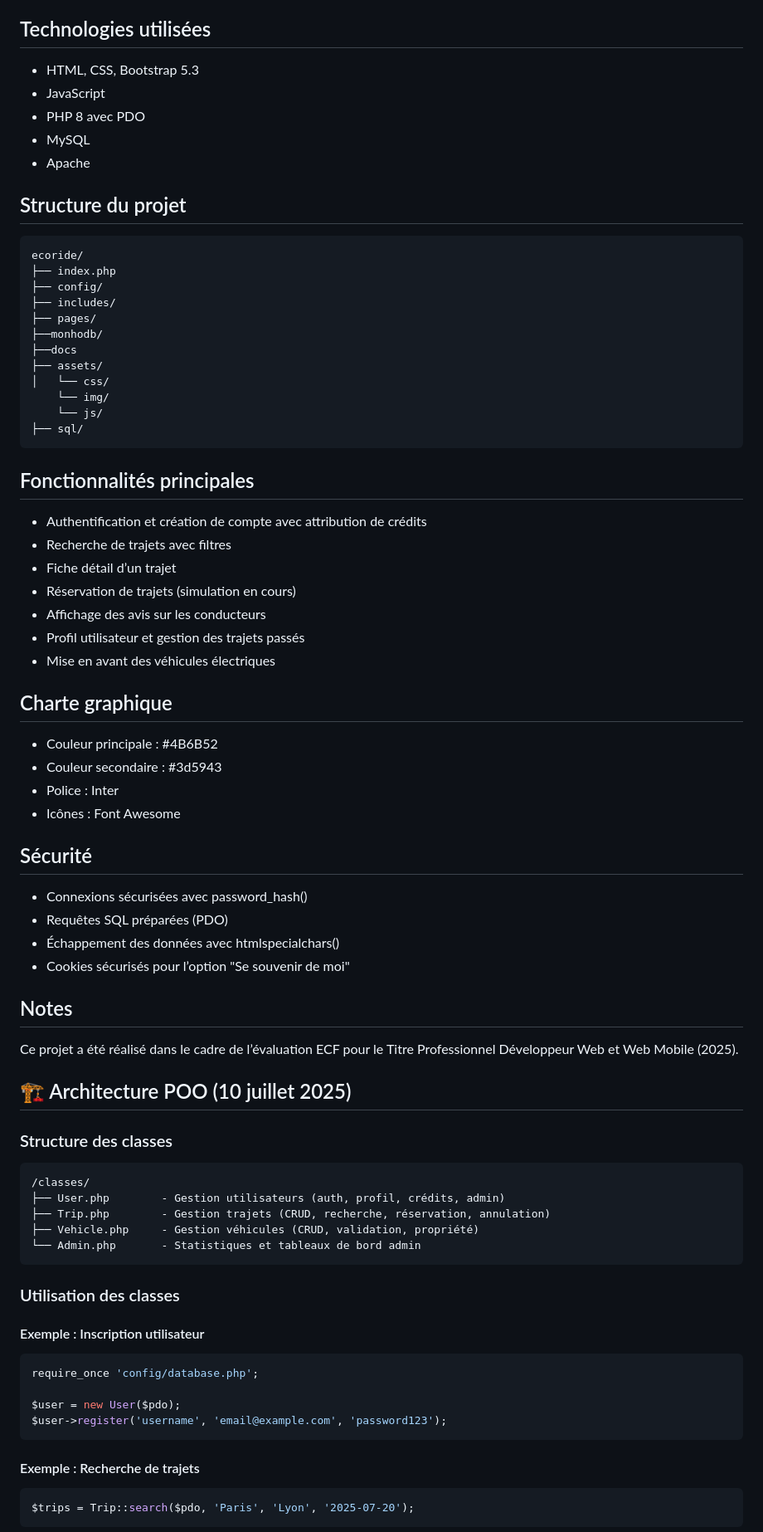
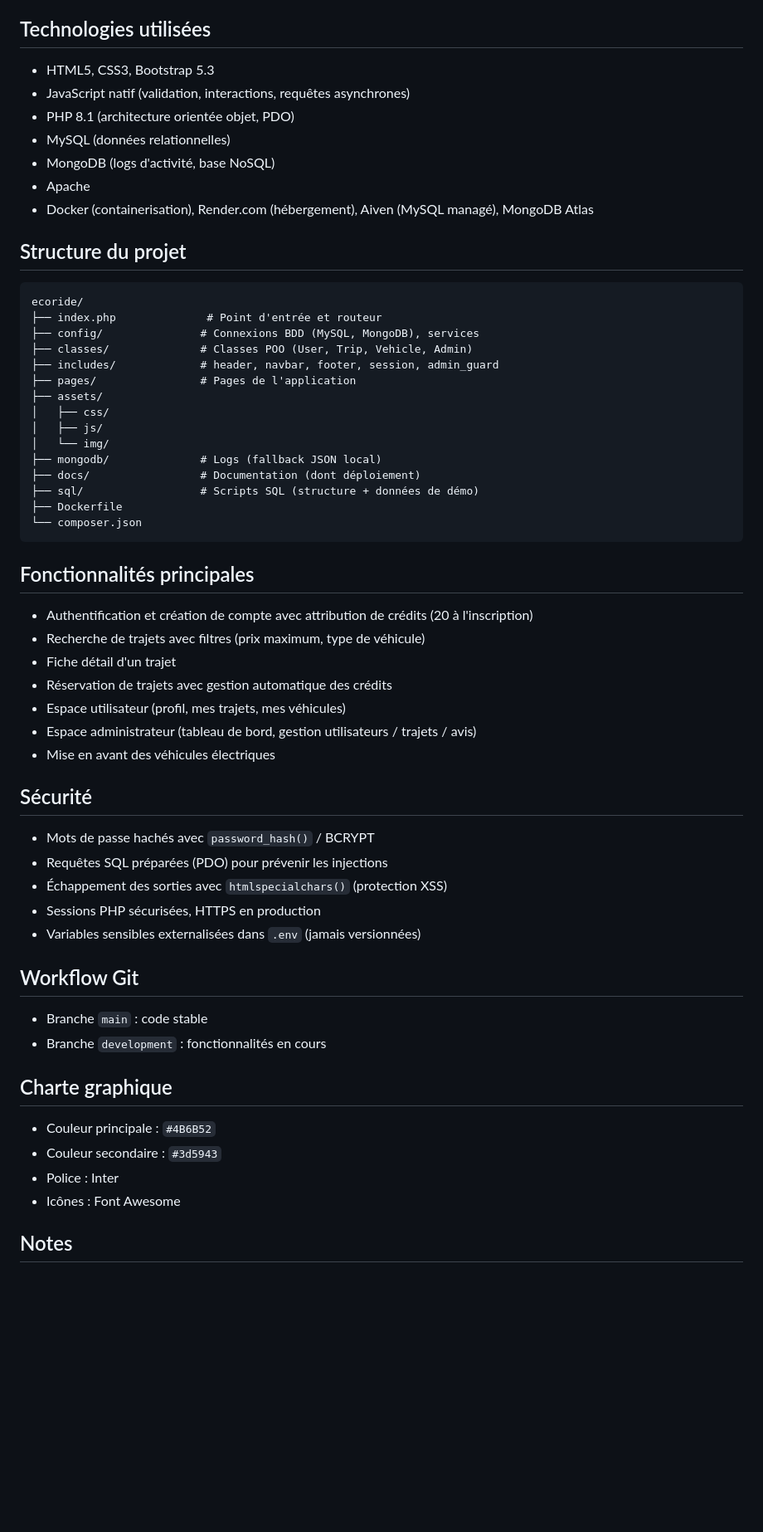
Before and after one commit to Guillaume555/ecoride, a Markdown page: README.md, the part around one of its changes. Shown at 83% size. GitHub-like rendering; blank space fills up the shorter version.

Commit message:
Update README documentation

````diff
--- a/README.md
+++ b/README.md
@@ -48,81 +81,63 @@ cd ecoride
 
 ## Technologies utilisées
 
-- HTML, CSS, Bootstrap 5.3
-- JavaScript
-- PHP 8 avec PDO
-- MySQL
+- HTML5, CSS3, Bootstrap 5.3
+- JavaScript natif (validation, interactions, requêtes asynchrones)
+- PHP 8.1 (architecture orientée objet, PDO)
+- MySQL (données relationnelles)
+- MongoDB (logs d'activité, base NoSQL)
 - Apache
+- Docker (containerisation), Render.com (hébergement), Aiven (MySQL managé), MongoDB Atlas
 
 ## Structure du projet
 
 ```
 ecoride/
-├── index.php
-├── config/
-├── includes/
-├── pages/
-├──monhodb/
-├──docs
+├── index.php              # Point d'entrée et routeur
+├── config/               # Connexions BDD (MySQL, MongoDB), services
+├── classes/              # Classes POO (User, Trip, Vehicle, Admin)
+├── includes/             # header, navbar, footer, session, admin_guard
+├── pages/                # Pages de l'application
 ├── assets/
-│   └── css/
-    └── img/
-    └── js/
-├── sql/
+│   ├── css/
+│   ├── js/
+│   └── img/
+├── mongodb/              # Logs (fallback JSON local)
+├── docs/                 # Documentation (dont déploiement)
+├── sql/                  # Scripts SQL (structure + données de démo)
+├── Dockerfile
+└── composer.json
 ```
 
 ## Fonctionnalités principales
 
-- Authentification et création de compte avec attribution de crédits
-- Recherche de trajets avec filtres
-- Fiche détail d’un trajet
-- Réservation de trajets (simulation en cours)
-- Affichage des avis sur les conducteurs
-- Profil utilisateur et gestion des trajets passés
+- Authentification et création de compte avec attribution de crédits (20 à l'inscription)
+- Recherche de trajets avec filtres (prix maximum, type de véhicule)
+- Fiche détail d'un trajet
+- Réservation de trajets avec gestion automatique des crédits
+- Espace utilisateur (profil, mes trajets, mes véhicules)
+- Espace administrateur (tableau de bord, gestion utilisateurs / trajets / avis)
 - Mise en avant des véhicules électriques
+
+## Sécurité
+
+- Mots de passe hachés avec `password_hash()` / BCRYPT
+- Requêtes SQL préparées (PDO) pour prévenir les injections
+- Échappement des sorties avec `htmlspecialchars()` (protection XSS)
+- Sessions PHP sécurisées, HTTPS en production
+- Variables sensibles externalisées dans `.env` (jamais versionnées)
+
+## Workflow Git
+
+- Branche `main` : code stable
+- Branche `development` : fonctionnalités en cours
 
 ## Charte graphique
 
-- Couleur principale : #4B6B52
-- Couleur secondaire : #3d5943
+- Couleur principale : `#4B6B52`
+- Couleur secondaire : `#3d5943`
 - Police : Inter
 - Icônes : Font Awesome
 
-## Sécurité
-
-- Connexions sécurisées avec password_hash()
-- Requêtes SQL préparées (PDO)
-- Échappement des données avec htmlspecialchars()
-- Cookies sécurisés pour l’option "Se souvenir de moi"
-
 ## Notes
 
-Ce projet a été réalisé dans le cadre de l’évaluation ECF pour le Titre Professionnel Développeur Web et Web Mobile (2025).
-
-
-## 🏗️ Architecture POO (10 juillet 2025)
-
-### Structure des classes
-```
-/classes/
-├── User.php        - Gestion utilisateurs (auth, profil, crédits, admin)
-├── Trip.php        - Gestion trajets (CRUD, recherche, réservation, annulation)
-├── Vehicle.php     - Gestion véhicules (CRUD, validation, propriété)
-└── Admin.php       - Statistiques et tableaux de bord admin
-```
-
-### Utilisation des classes
-
-#### Exemple : Inscription utilisateur
-```php
-require_once 'config/database.php';
-
-$user = new User($pdo);
-$user->register('username', 'email@example.com', 'password123');
-```
-
-#### Exemple : Recherche de trajets
-```php
-$trips = Trip::search($pdo, 'Paris', 'Lyon', '2025-07-20');
-```
-
````
Also changed, not shown: other parts of README.md (+50 -33 lines).
